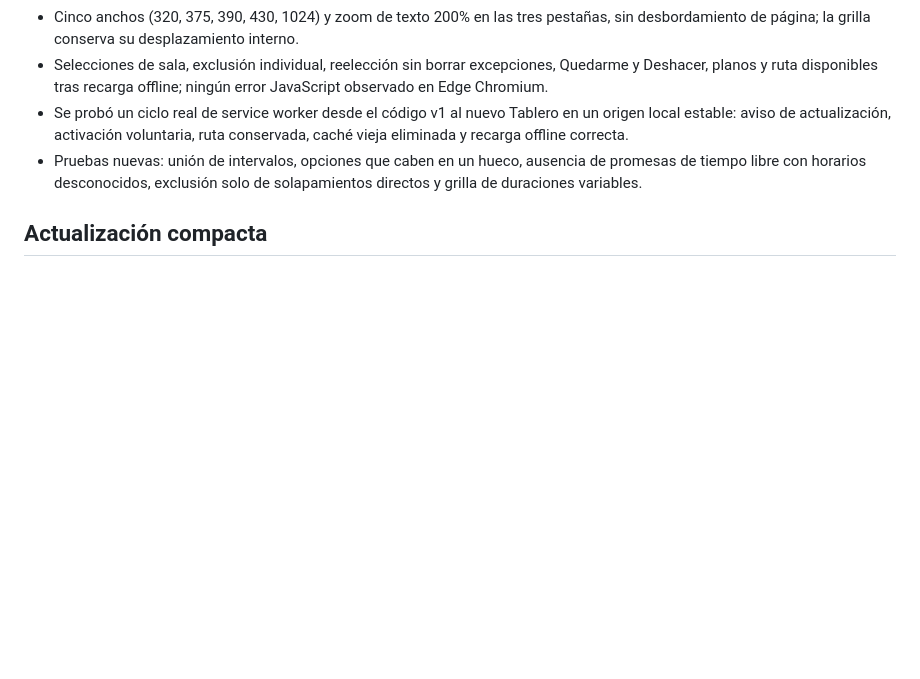
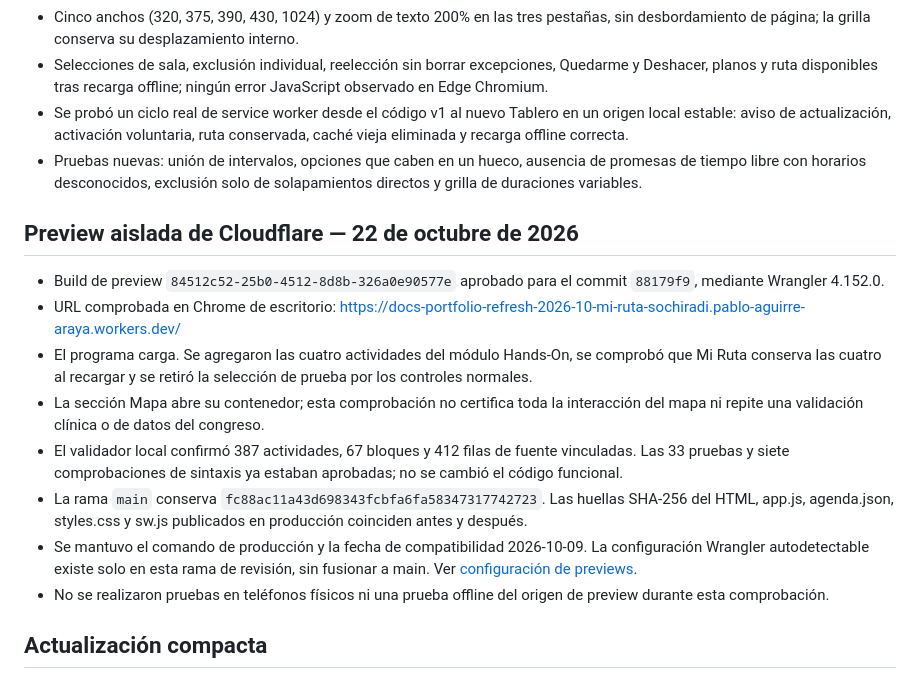
Before and after one commit to pabloagar/mi-ruta-sochiradi, a Markdown page: docs/verification.md, the part around the change. Drawn GitHub-style; blank space fills up the shorter version.

Commit message:
docs: record successful isolated preview and production integrity checks

```diff
--- a/docs/verification.md
+++ b/docs/verification.md
@@ -25,6 +25,17 @@
 
 
 
+## Preview aislada de Cloudflare — 22 de octubre de 2026
+
+- Build de preview `84512c52-25b0-4512-8d8b-326a0e90577e` aprobado para el commit `88179f9`, mediante Wrangler 4.152.0.
+- URL comprobada en Chrome de escritorio: https://docs-portfolio-refresh-2026-10-mi-ruta-sochiradi.pablo-aguirre-araya.workers.dev/
+- El programa carga. Se agregaron las cuatro actividades del módulo Hands-On, se comprobó que Mi Ruta conserva las cuatro al recargar y se retiró la selección de prueba por los controles normales.
+- La sección Mapa abre su contenedor; esta comprobación no certifica toda la interacción del mapa ni repite una validación clínica o de datos del congreso.
+- El validador local confirmó 387 actividades, 67 bloques y 412 filas de fuente vinculadas. Las 33 pruebas y siete comprobaciones de sintaxis ya estaban aprobadas; no se cambió el código funcional.
+- La rama `main` conserva `fc88ac11a43d698343fcbfa6fa58347317742723`. Las huellas SHA-256 del HTML, app.js, agenda.json, styles.css y sw.js publicados en producción coinciden antes y después.
+- Se mantuvo el comando de producción y la fecha de compatibilidad 2026-10-09. La configuración Wrangler autodetectable existe solo en esta rama de revisión, sin fusionar a main. Ver [configuración de previews](preview-configuration.md).
+- No se realizaron pruebas en teléfonos físicos ni una prueba offline del origen de preview durante esta comprobación.
+
 ## Actualización compacta
 
 23 pruebas de dominio aprobadas. Prueba de navegador en Edge Chromium con viewport móvil y zona Asia/Tokyo: primera actividad comienza antes de 300 px (aprox. 220 px a 375 de ancho), lista por hora, ausencia de guiones de nivel, Pausa café, aviso inmediato al crear conflicto, perfil de Taouli con foto pública y sus ocho actividades (incluidas sesiones compartidas), Salón 4 viernes/sábado, Lo próximo a las 22:28, final de congreso, En curso y minutos restantes. Tres pestañas comprobadas a 320/375/390/430/1024 px y con texto 200%, sin desbordamiento de página. Ruta conservada tras recarga offline. Safari/iPhone real sigue pendiente.
```
